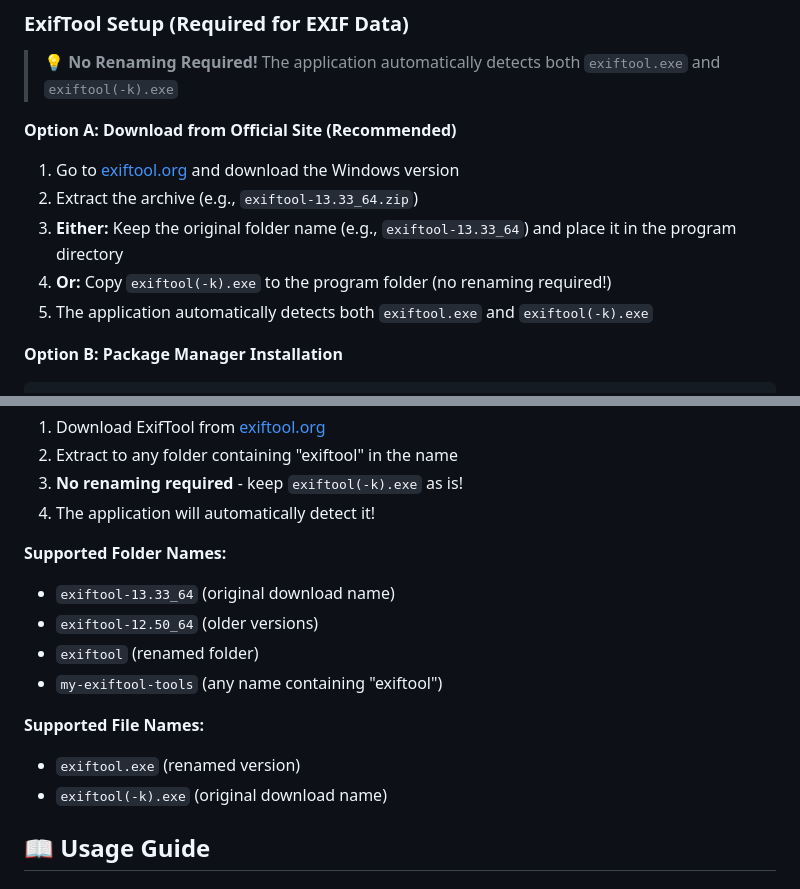
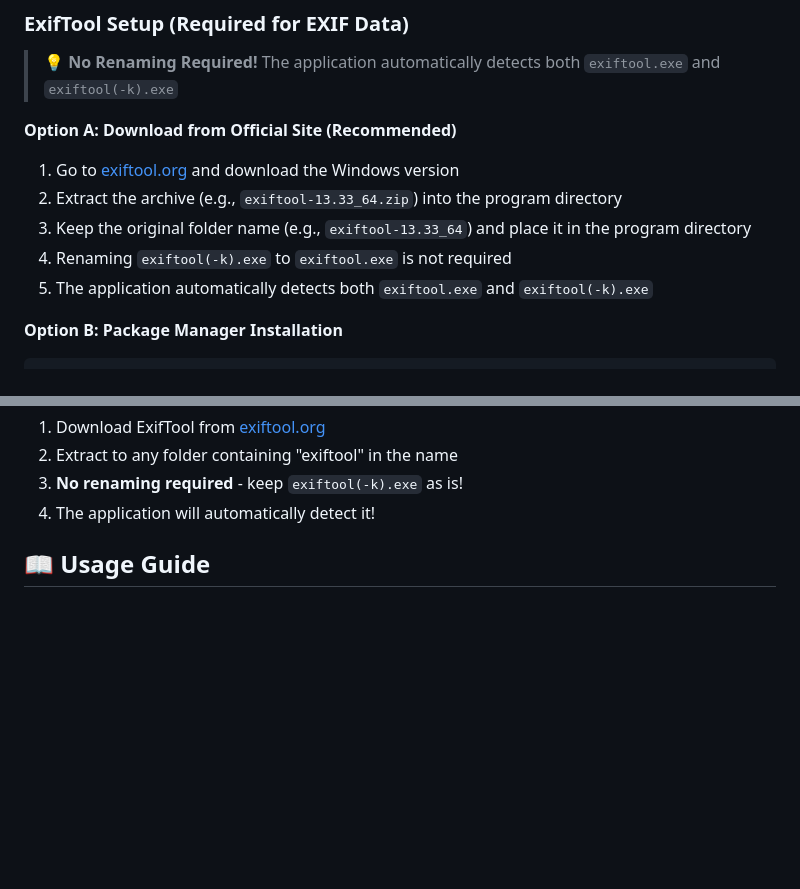
Before and after one commit to YahyaShubbak/renamepy, a Markdown page: README.md, 2 parts joined by grey strips. Rendered like a GitHub page; blank space fills up the shorter version.

```diff
--- a/README.md
+++ b/README.md
@@ -111,9 +111,9 @@ python RenameFiles.py
 
 **Option A: Download from Official Site (Recommended)**
 1. Go to [exiftool.org](https://exiftool.org) and download the Windows version
-2. Extract the archive (e.g., `exiftool-13.33_64.zip`)
-3. **Either:** Keep the original folder name (e.g., `exiftool-13.33_64`) and place it in the program directory
-4. **Or:** Copy `exiftool(-k).exe` to the program folder (no renaming required!)
+2. Extract the archive (e.g., `exiftool-13.33_64.zip`) into the program directory
+3. Keep the original folder name (e.g., `exiftool-13.33_64`) and place it in the program directory
+4. Renaming `exiftool(-k).exe` to `exiftool.exe` is not required
 5. The application automatically detects both `exiftool.exe` and `exiftool(-k).exe`
 
 **Option B: Package Manager Installation**
@@ -133,16 +133,6 @@ sudo apt-get install libimage-exiftool-perl
 2. Extract to any folder containing "exiftool" in the name
 3. **No renaming required** - keep `exiftool(-k).exe` as is!
 4. The application will automatically detect it!
-
-**Supported Folder Names:**
-- `exiftool-13.33_64` (original download name)
-- `exiftool-12.50_64` (older versions)
-- `exiftool` (renamed folder)
-- `my-exiftool-tools` (any name containing "exiftool")
-
-**Supported File Names:**
-- `exiftool.exe` (renamed version)
-- `exiftool(-k).exe` (original download name)
 
 ## 📖 Usage Guide
 
```
